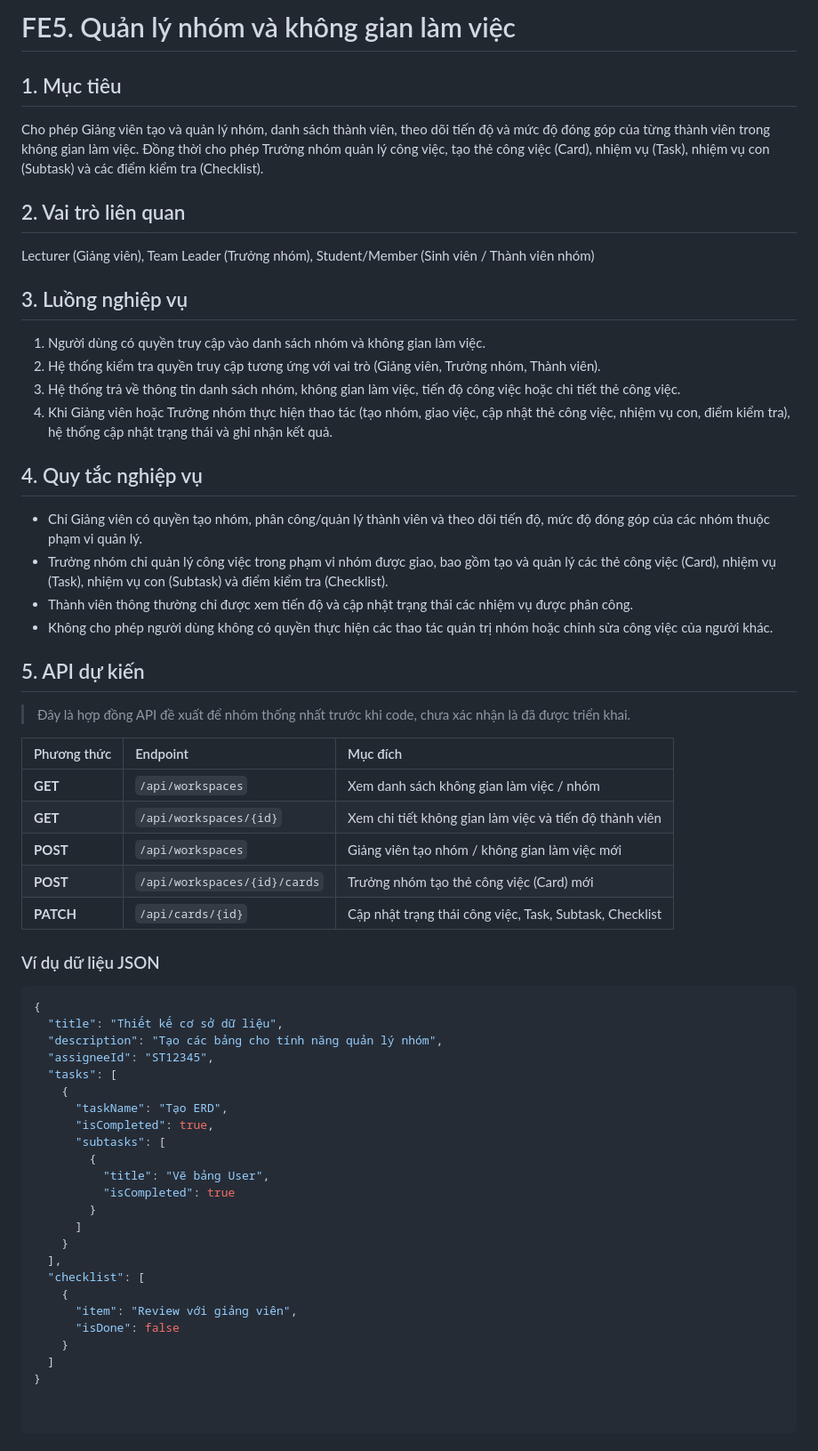
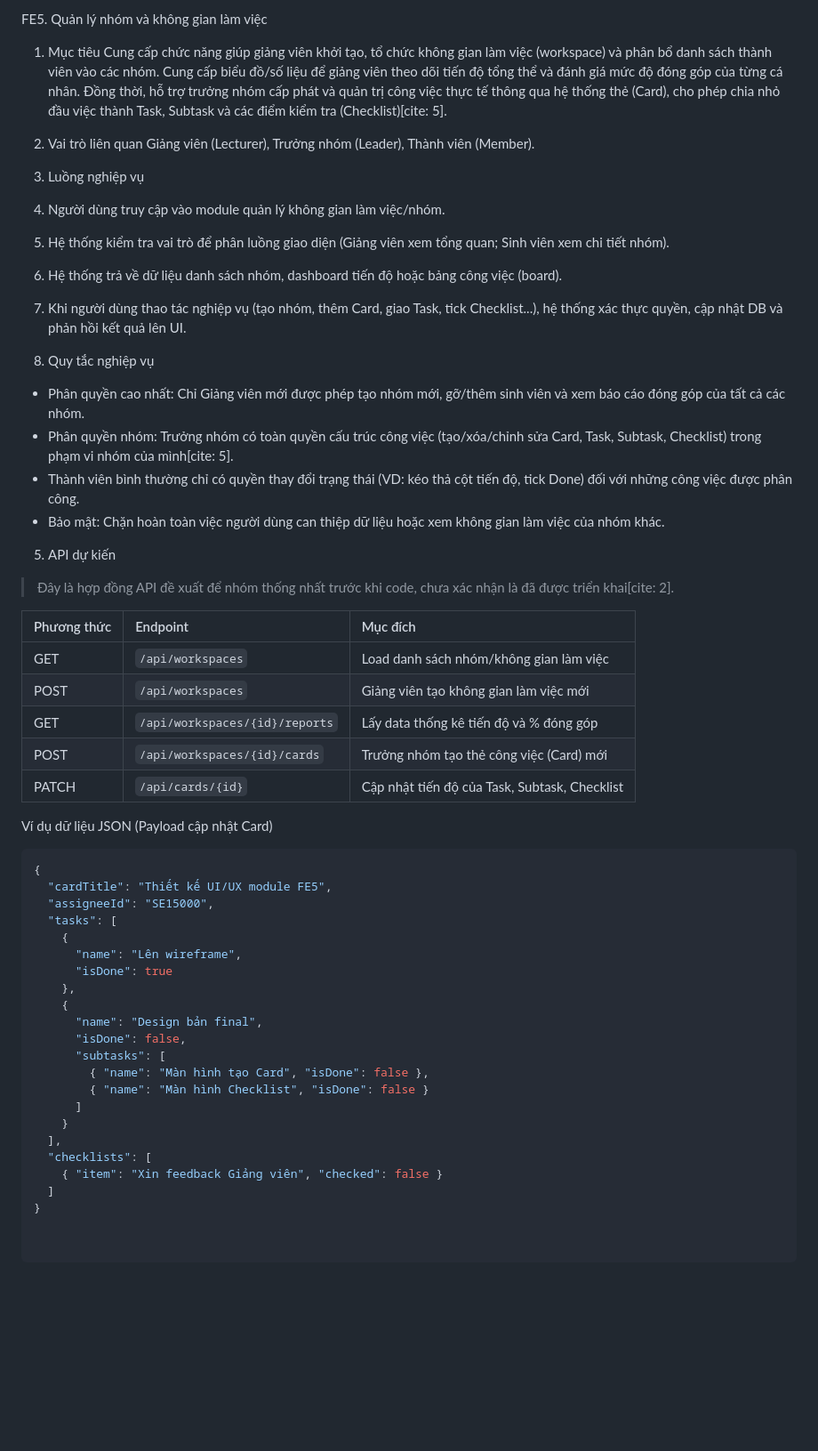
Before and after one commit to nguyenminhthien140906-dot/CNPM, a Markdown page: docs/FE05-team-workspace-management.md, the part around the change. Shown at 89% size. Rendered like a GitHub page; blank space fills up the shorter version.

````diff
--- a/docs/FE05-team-workspace-management.md
+++ b/docs/FE05-team-workspace-management.md
@@ -1,56 +1,54 @@
-# FE5. Quản lý nhóm và không gian làm việc
+FE5. Quản lý nhóm và không gian làm việc
 
-## 1. Mục tiêu
-Cho phép Giảng viên tạo và quản lý nhóm, danh sách thành viên, theo dõi tiến độ và mức độ đóng góp của từng thành viên trong không gian làm việc. Đồng thời cho phép Trưởng nhóm quản lý công việc, tạo thẻ công việc (Card), nhiệm vụ (Task), nhiệm vụ con (Subtask) và các điểm kiểm tra (Checklist).
+1. Mục tiêu
+Cung cấp chức năng giúp giảng viên khởi tạo, tổ chức không gian làm việc (workspace) và phân bổ danh sách thành viên vào các nhóm. Cung cấp biểu đồ/số liệu để giảng viên theo dõi tiến độ tổng thể và đánh giá mức độ đóng góp của từng cá nhân. Đồng thời, hỗ trợ trưởng nhóm cấp phát và quản trị công việc thực tế thông qua hệ thống thẻ (Card), cho phép chia nhỏ đầu việc thành Task, Subtask và các điểm kiểm tra (Checklist)[cite: 5].
 
-## 2. Vai trò liên quan
-Lecturer (Giảng viên), Team Leader (Trưởng nhóm), Student/Member (Sinh viên / Thành viên nhóm)
+2. Vai trò liên quan
+Giảng viên (Lecturer), Trưởng nhóm (Leader), Thành viên (Member).
 
-## 3. Luồng nghiệp vụ
-1. Người dùng có quyền truy cập vào danh sách nhóm và không gian làm việc.
-2. Hệ thống kiểm tra quyền truy cập tương ứng với vai trò (Giảng viên, Trưởng nhóm, Thành viên).
-3. Hệ thống trả về thông tin danh sách nhóm, không gian làm việc, tiến độ công việc hoặc chi tiết thẻ công việc.
-4. Khi Giảng viên hoặc Trưởng nhóm thực hiện thao tác (tạo nhóm, giao việc, cập nhật thẻ công việc, nhiệm vụ con, điểm kiểm tra), hệ thống cập nhật trạng thái và ghi nhận kết quả.
+3. Luồng nghiệp vụ
+1. Người dùng truy cập vào module quản lý không gian làm việc/nhóm.
+2. Hệ thống kiểm tra vai trò để phân luồng giao diện (Giảng viên xem tổng quan; Sinh viên xem chi tiết nhóm).
+3. Hệ thống trả về dữ liệu danh sách nhóm, dashboard tiến độ hoặc bảng công việc (board).
+4. Khi người dùng thao tác nghiệp vụ (tạo nhóm, thêm Card, giao Task, tick Checklist...), hệ thống xác thực quyền, cập nhật DB và phản hồi kết quả lên UI.
 
-## 4. Quy tắc nghiệp vụ
-* Chỉ Giảng viên có quyền tạo nhóm, phân công/quản lý thành viên và theo dõi tiến độ, mức độ đóng góp của các nhóm thuộc phạm vi quản lý.
-* Trưởng nhóm chỉ quản lý công việc trong phạm vi nhóm được giao, bao gồm tạo và quản lý các thẻ công việc (Card), nhiệm vụ (Task), nhiệm vụ con (Subtask) và điểm kiểm tra (Checklist).
-* Thành viên thông thường chỉ được xem tiến độ và cập nhật trạng thái các nhiệm vụ được phân công.
-* Không cho phép người dùng không có quyền thực hiện các thao tác quản trị nhóm hoặc chỉnh sửa công việc của người khác.
+4. Quy tắc nghiệp vụ
+- Phân quyền cao nhất: Chỉ Giảng viên mới được phép tạo nhóm mới, gỡ/thêm sinh viên và xem báo cáo đóng góp của tất cả các nhóm.
+- Phân quyền nhóm: Trưởng nhóm có toàn quyền cấu trúc công việc (tạo/xóa/chỉnh sửa Card, Task, Subtask, Checklist) trong phạm vi nhóm của mình[cite: 5].
+- Thành viên bình thường chỉ có quyền thay đổi trạng thái (VD: kéo thả cột tiến độ, tick Done) đối với những công việc được phân công.
+- Bảo mật: Chặn hoàn toàn việc người dùng can thiệp dữ liệu hoặc xem không gian làm việc của nhóm khác.
 
-## 5. API dự kiến
-> Đây là hợp đồng API đề xuất để nhóm thống nhất trước khi code, chưa xác nhận là đã được triển khai.
+5. API dự kiến
+> Đây là hợp đồng API đề xuất để nhóm thống nhất trước khi code, chưa xác nhận là đã được triển khai[cite: 2].
 
 | Phương thức | Endpoint | Mục đích |
 | :--- | :--- | :--- |
-| **GET** | `/api/workspaces` | Xem danh sách không gian làm việc / nhóm |
-| **GET** | `/api/workspaces/{id}` | Xem chi tiết không gian làm việc và tiến độ thành viên |
-| **POST** | `/api/workspaces` | Giảng viên tạo nhóm / không gian làm việc mới |
-| **POST** | `/api/workspaces/{id}/cards` | Trưởng nhóm tạo thẻ công việc (Card) mới |
-| **PATCH** | `/api/cards/{id}` | Cập nhật trạng thái công việc, Task, Subtask, Checklist |
+| GET | `/api/workspaces` | Load danh sách nhóm/không gian làm việc |
+| POST | `/api/workspaces` | Giảng viên tạo không gian làm việc mới |
+| GET | `/api/workspaces/{id}/reports` | Lấy data thống kê tiến độ và % đóng góp |
+| POST | `/api/workspaces/{id}/cards` | Trưởng nhóm tạo thẻ công việc (Card) mới |
+| PATCH | `/api/cards/{id}` | Cập nhật tiến độ của Task, Subtask, Checklist |
 
-### Ví dụ dữ liệu JSON
+Ví dụ dữ liệu JSON (Payload cập nhật Card)
 ```json
 {
-  "title": "Thiết kế cơ sở dữ liệu",
-  "description": "Tạo các bảng cho tính năng quản lý nhóm",
-  "assigneeId": "ST12345",
+  "cardTitle": "Thiết kế UI/UX module FE5",
+  "assigneeId": "SE15000",
   "tasks": [
     {
-      "taskName": "Tạo ERD",
-      "isCompleted": true,
+      "name": "Lên wireframe",
+      "isDone": true
+    },
+    {
+      "name": "Design bản final",
+      "isDone": false,
       "subtasks": [
-        {
-          "title": "Vẽ bảng User",
-          "isCompleted": true
-        }
+        { "name": "Màn hình tạo Card", "isDone": false },
+        { "name": "Màn hình Checklist", "isDone": false }
       ]
     }
   ],
-  "checklist": [
-    {
-      "item": "Review với giảng viên",
-      "isDone": false
-    }
+  "checklists": [
+    { "item": "Xin feedback Giảng viên", "checked": false }
   ]
 }
````
